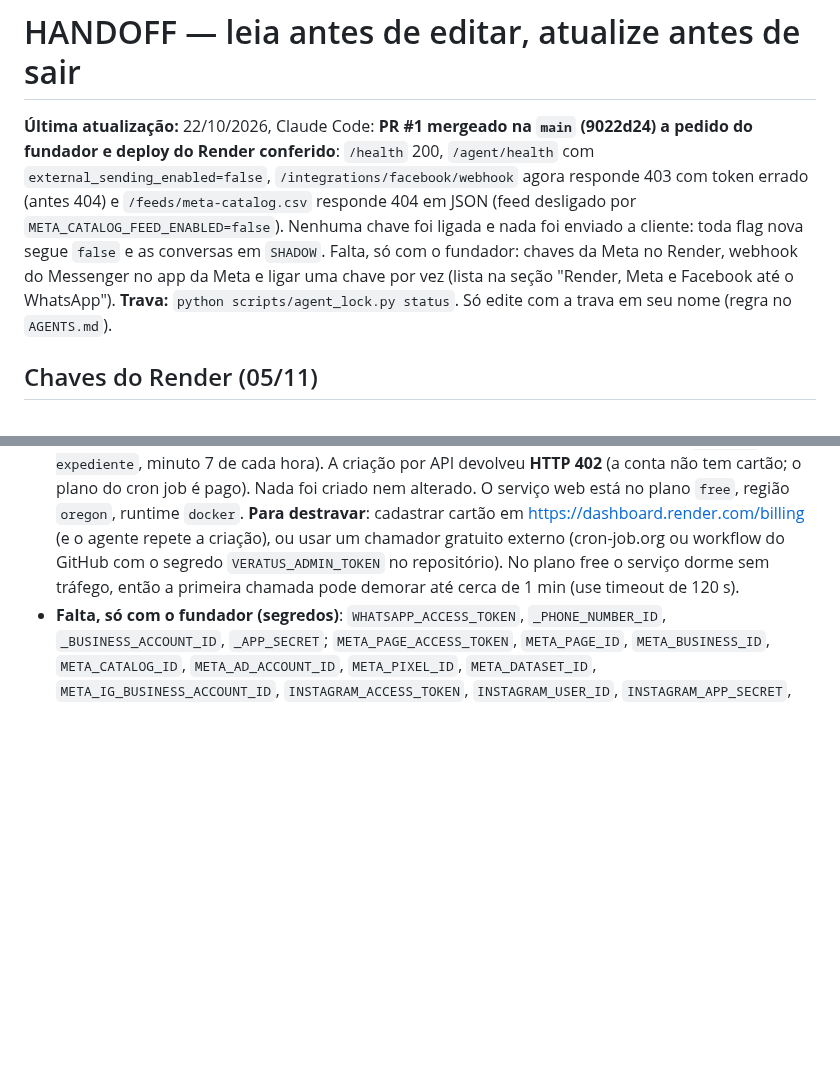
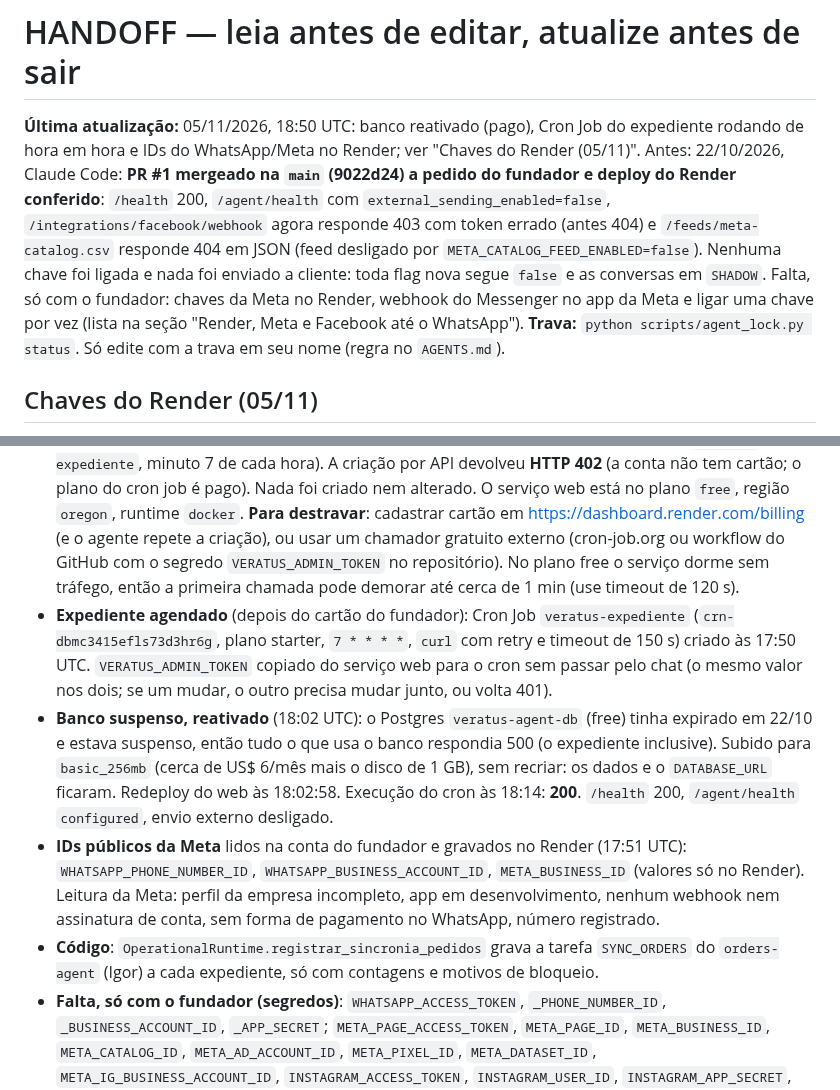
Before and after one commit to Eduardo3231/Veratus, a Markdown page: docs/HANDOFF.md, 2 parts joined by grey strips. GitHub-like rendering; blank space fills up the shorter version.

Commit message:
HANDOFF: banco reativado, cron do expediente rodando, IDs da Meta no Render
Co-Authored-By: Claude Opus 5.5 <noreply@anthropic.com>
Claude-Session: https://claude.ai/code/session_0182eNdePbRMnGbJPPivHXaG

```diff
--- a/docs/HANDOFF.md
+++ b/docs/HANDOFF.md
@@ -1,6 +1,6 @@
 # HANDOFF — leia antes de editar, atualize antes de sair
 
-**Última atualização:** 22/10/2026, Claude Code: **PR #1 mergeado na `main` (9022d24) a pedido do fundador e deploy do Render conferido**: `/health` 200, `/agent/health` com `external_sending_enabled=false`, `/integrations/facebook/webhook` agora responde 403 com token errado (antes 404) e `/feeds/meta-catalog.csv` responde 404 em JSON (feed desligado por `META_CATALOG_FEED_ENABLED=false`). Nenhuma chave foi ligada e nada foi enviado a cliente: toda flag nova segue `false` e as conversas em `SHADOW`. Falta, só com o fundador: chaves da Meta no Render, webhook do Messenger no app da Meta e ligar uma chave por vez (lista na seção "Render, Meta e Facebook até o WhatsApp").
+**Última atualização:** 05/11/2026, 18:50 UTC: banco reativado (pago), Cron Job do expediente rodando de hora em hora e IDs do WhatsApp/Meta no Render; ver "Chaves do Render (05/11)". Antes: 22/10/2026, Claude Code: **PR #1 mergeado na `main` (9022d24) a pedido do fundador e deploy do Render conferido**: `/health` 200, `/agent/health` com `external_sending_enabled=false`, `/integrations/facebook/webhook` agora responde 403 com token errado (antes 404) e `/feeds/meta-catalog.csv` responde 404 em JSON (feed desligado por `META_CATALOG_FEED_ENABLED=false`). Nenhuma chave foi ligada e nada foi enviado a cliente: toda flag nova segue `false` e as conversas em `SHADOW`. Falta, só com o fundador: chaves da Meta no Render, webhook do Messenger no app da Meta e ligar uma chave por vez (lista na seção "Render, Meta e Facebook até o WhatsApp").
 **Trava:** `python scripts/agent_lock.py status`. Só edite com a trava em seu nome (regra no `AGENTS.md`).
 
 ## Chaves do Render (05/11)
@@ -12,6 +12,10 @@ Pedido do fundador: ver o que falta no Render e completar. A chave nova da API d
 - **Tokens de verificação** (`WHATSAPP_`, `FACEBOOK_`, `INSTAGRAM_VERIFY_TOKEN`): gerados aleatórios e gravados direto no Render, sem passar pelo chat. O fundador lê o valor no painel do Render (Environment) para colar no app da Meta.
 - **Redeploy** (17:29 UTC, `dep-dbmbpo59el5s7399msd0`, trigger API, mesmo commit `eaf668a`): `live` em cerca de 1 min para o processo ler as 92 variáveis novas. Conferido: `/health` 200; `/agent/health` com `status=configured`, `missing_configuration=[]` e `external_sending_enabled=false`; webhooks do WhatsApp e do Facebook respondem 403 com token errado. Os 3 tokens de verificação foram gravados (HTTP 200) e existem no Render.
 - **Agendador do expediente** (17:38 UTC): o fundador autorizou o Cron Job do Render (`veratus-expediente`, minuto 7 de cada hora). A criação por API devolveu **HTTP 402** (a conta não tem cartão; o plano do cron job é pago). Nada foi criado nem alterado. O serviço web está no plano `free`, região `oregon`, runtime `docker`. **Para destravar**: cadastrar cartão em https://dashboard.render.com/billing (e o agente repete a criação), ou usar um chamador gratuito externo (cron-job.org ou workflow do GitHub com o segredo `VERATUS_ADMIN_TOKEN` no repositório). No plano free o serviço dorme sem tráfego, então a primeira chamada pode demorar até cerca de 1 min (use timeout de 120 s).
+- **Expediente agendado** (depois do cartão do fundador): Cron Job `veratus-expediente` (`crn-dbmc3415efls73d3hr6g`, plano starter, `7 * * * *`, `curl` com retry e timeout de 150 s) criado às 17:50 UTC. `VERATUS_ADMIN_TOKEN` copiado do serviço web para o cron sem passar pelo chat (o mesmo valor nos dois; se um mudar, o outro precisa mudar junto, ou volta 401).
+- **Banco suspenso, reativado** (18:02 UTC): o Postgres `veratus-agent-db` (free) tinha expirado em 22/10 e estava suspenso, então tudo o que usa o banco respondia 500 (o expediente inclusive). Subido para `basic_256mb` (cerca de US$ 6/mês mais o disco de 1 GB), sem recriar: os dados e o `DATABASE_URL` ficaram. Redeploy do web às 18:02:58. Execução do cron às 18:14: **200**. `/health` 200, `/agent/health` `configured`, envio externo desligado.
+- **IDs públicos da Meta** lidos na conta do fundador e gravados no Render (17:51 UTC): `WHATSAPP_PHONE_NUMBER_ID`, `WHATSAPP_BUSINESS_ACCOUNT_ID`, `META_BUSINESS_ID` (valores só no Render). Leitura da Meta: perfil da empresa incompleto, app em desenvolvimento, nenhum webhook nem assinatura de conta, sem forma de pagamento no WhatsApp, número registrado.
+- **Código**: `OperationalRuntime.registrar_sincronia_pedidos` grava a tarefa `SYNC_ORDERS` do `orders-agent` (Igor) a cada expediente, só com contagens e motivos de bloqueio.
 - **Falta, só com o fundador (segredos)**: `WHATSAPP_ACCESS_TOKEN`, `_PHONE_NUMBER_ID`, `_BUSINESS_ACCOUNT_ID`, `_APP_SECRET`; `META_PAGE_ACCESS_TOKEN`, `META_PAGE_ID`, `META_BUSINESS_ID`, `META_CATALOG_ID`, `META_AD_ACCOUNT_ID`, `META_PIXEL_ID`, `META_DATASET_ID`, `META_IG_BUSINESS_ACCOUNT_ID`, `INSTAGRAM_ACCESS_TOKEN`, `INSTAGRAM_USER_ID`, `INSTAGRAM_APP_SECRET`, `FACEBOOK_APP_SECRET`; `MERCADO_PAGO_ACCESS_TOKEN`, `MERCADO_PAGO_WEBHOOK_SECRET`; Mercado Livre (tokens e `SELLER_ID` via OAuth), Shopee, TikTok Shop, Amazon; `JEWELRY_PRICE_RULE`. Nenhum canal está ligado.
 
 ## Documentação unificada (05/11)
```
